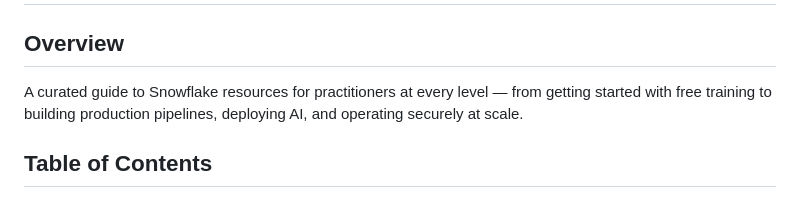
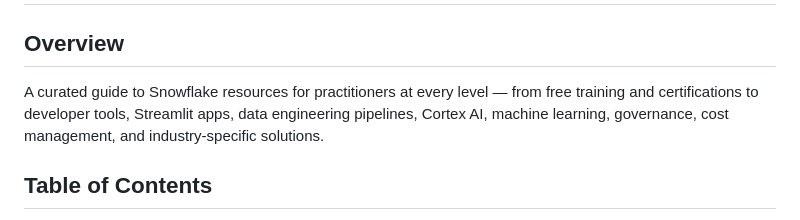
Before and after one commit to sfc-gh-tmeacham/sf-resources, a Markdown page: snowflake-resources.md, the part around the change. Rendered like a GitHub page.

Commit message:
Update overview to reflect full guide scope
.... Generated with [Cortex Code](https://docs.snowflake.com/en/user-guide/cortex-code/cortex-code)

Co-Authored-By: Cortex Code <noreply@snowflake.com>

```diff
--- a/snowflake-resources.md
+++ b/snowflake-resources.md
@@ -1,7 +1,7 @@
 # Don't Panic! A Curated Collection of Snowflake Resources
 
 ## Overview
-A curated guide to Snowflake resources for practitioners at every level — from getting started with free training to building production pipelines, deploying AI, and operating securely at scale.
+A curated guide to Snowflake resources for practitioners at every level — from free training and certifications to developer tools, Streamlit apps, data engineering pipelines, Cortex AI, machine learning, governance, cost management, and industry-specific solutions.
 
 ## Table of Contents
 - [Learning & Certification](#learning--certification)
```
